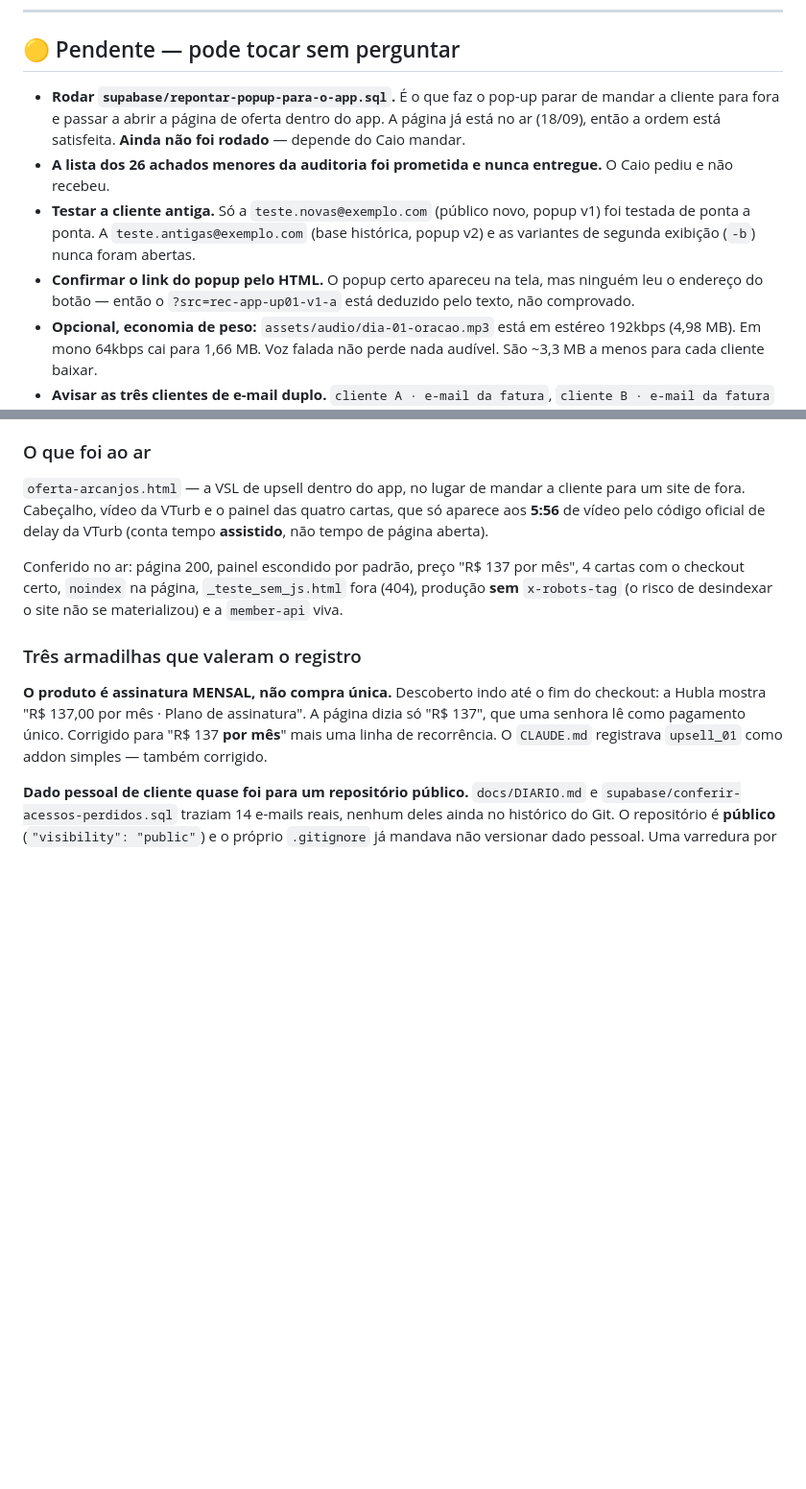
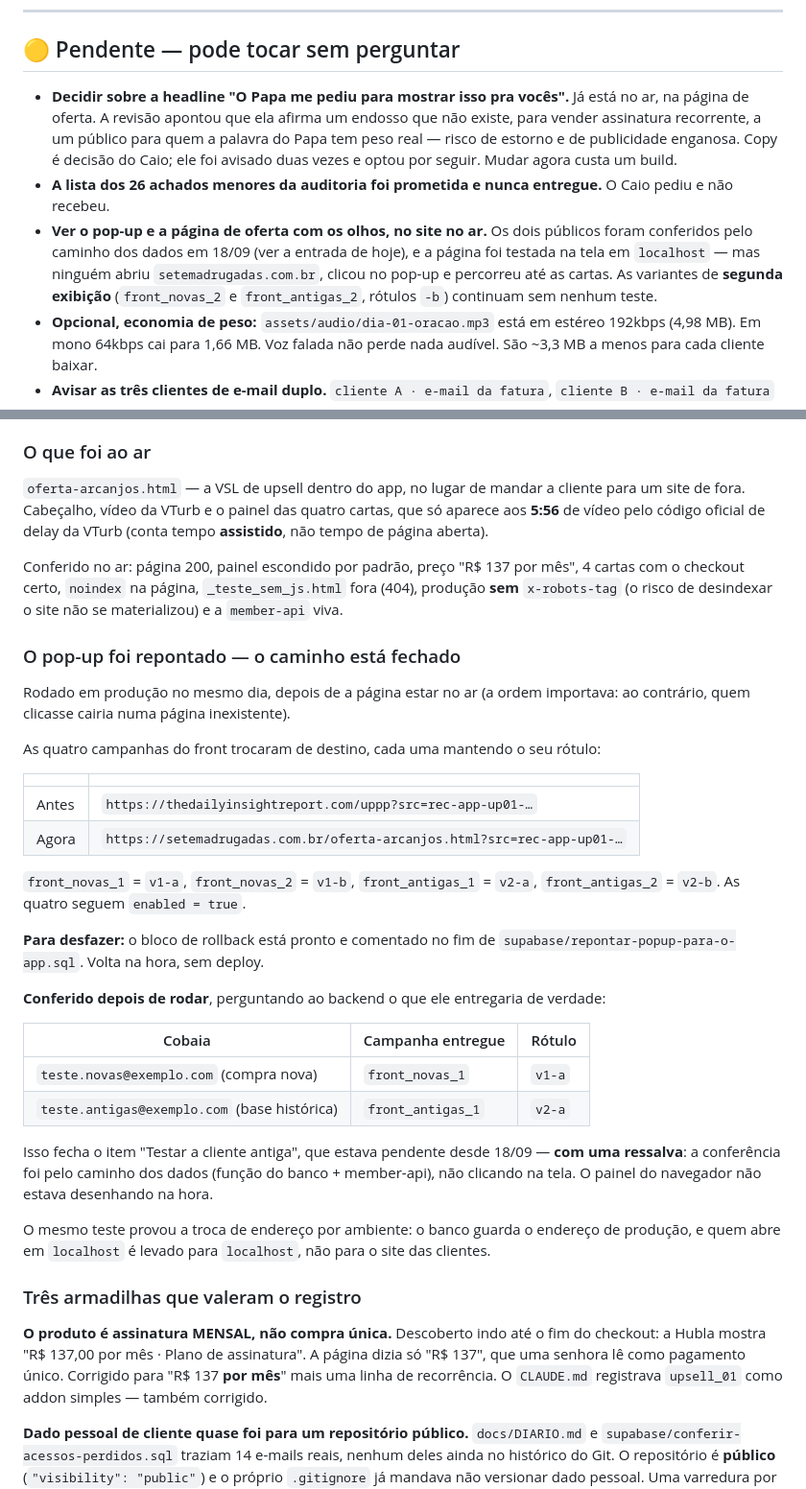
Before and after one commit to euokinder/7-amens-app-v2, a Markdown page: docs/DIARIO.md, 2 parts joined by grey strips. Shown at 96% size. GitHub-like rendering; blank space fills up the shorter version.

Commit message:
Anotar no diario que o pop-up ja aponta para a pagina dentro do app
O SQL supabase/repontar-popup-para-o-app.sql foi rodado em producao em
18/09, depois de a pagina estar no ar -- a ordem importava, porque ao
contrario quem clicasse no pop-up cairia numa pagina inexistente.

As quatro campanhas do front trocaram de destino mantendo cada uma o seu
rotulo (v1-a, v1-b, v2-a, v2-b), entao a conta de qual pop-up traz venda
continua de pe. O bloco de rollback esta no proprio arquivo .sql.

Fecha o item 'Testar a cliente antiga': os dois publicos foram conferidos
perguntando ao backend o que ele entregaria de verdade. Fica registrada a
ressalva de que isso foi pelo caminho dos dados, nao clicando na tela, e
que as variantes de segunda exibicao seguem sem teste.

A headline 'O Papa me pediu' entra na lista de pendencias: ela esta no ar,
o Caio foi avisado duas vezes e optou por seguir, e mudar agora custa um
build. Fica escrito para nao virar surpresa depois.

Co-Authored-By: Claude Opus 5 <noreply@anthropic.com>

```diff
--- a/docs/DIARIO.md
+++ b/docs/DIARIO.md
@@ -23,10 +23,9 @@ Nada anda nestes pontos até ele responder.
 
 ## 🟡 Pendente — pode tocar sem perguntar
 
-- **Rodar `supabase/repontar-popup-para-o-app.sql`.** É o que faz o pop-up parar de mandar a cliente para fora e passar a abrir a página de oferta dentro do app. A página já está no ar (18/09), então a ordem está satisfeita. **Ainda não foi rodado** — depende do Caio mandar.
+- **Decidir sobre a headline "O Papa me pediu para mostrar isso pra vocês".** Já está no ar, na página de oferta. A revisão apontou que ela afirma um endosso que não existe, para vender assinatura recorrente, a um público para quem a palavra do Papa tem peso real — risco de estorno e de publicidade enganosa. Copy é decisão do Caio; ele foi avisado duas vezes e optou por seguir. Mudar agora custa um build.
 - **A lista dos 26 achados menores da auditoria foi prometida e nunca entregue.** O Caio pediu e não recebeu.
-- **Testar a cliente antiga.** Só a `teste.novas@exemplo.com` (público novo, popup v1) foi testada de ponta a ponta. A `teste.antigas@exemplo.com` (base histórica, popup v2) e as variantes de segunda exibição (`-b`) nunca foram abertas.
-- **Confirmar o link do popup pelo HTML.** O popup certo apareceu na tela, mas ninguém leu o endereço do botão — então o `?src=rec-app-up01-v1-a` está deduzido pelo texto, não comprovado.
+- **Ver o pop-up e a página de oferta com os olhos, no site no ar.** Os dois públicos foram conferidos pelo caminho dos dados em 18/09 (ver a entrada de hoje), e a página foi testada na tela em `localhost` — mas ninguém abriu `setemadrugadas.com.br`, clicou no pop-up e percorreu até as cartas. As variantes de **segunda exibição** (`front_novas_2` e `front_antigas_2`, rótulos `-b`) continuam sem nenhum teste.
 - **Opcional, economia de peso:** `assets/audio/dia-01-oracao.mp3` está em estéreo 192kbps (4,98 MB). Em mono 64kbps cai para 1,66 MB. Voz falada não perde nada audível. São ~3,3 MB a menos para cada cliente baixar.
 - **Avisar as três clientes de e-mail duplo.** `cliente A · e-mail da fatura`, `cliente B · e-mail da fatura` e `cliente C · e-mail da fatura` **não conseguem entrar** — o app as conhece por outro endereço. Não é bug, é a diferença entre o e-mail do recibo e o da conta Hubla. Depende da decisão nº 4 acima para saber qual e-mail gravar.
 - **Conferir o resgate do webhook contra um Supabase de verdade.** A correção foi testada num banco de mentira, escrito por mim a partir do que eu *acredito* que o PostgREST faz. O ponto exato que precisa de confirmação é o comando que grava a linha de falha (`on_conflict=idempotency_key` com `resolution=merge-duplicates`). Se o banco real se comportar diferente, a rede de segurança não abre — e só se descobre na próxima falha. O jeito de confirmar: publicar a função no projeto de **teste** e disparar um evento de mentira. Não depende de decisão nenhuma.
@@ -147,6 +146,32 @@ Isso é o achado #5 da auditoria (item 3 da lista de decisões lá em cima), ago
 `oferta-arcanjos.html` — a VSL de upsell dentro do app, no lugar de mandar a cliente para um site de fora. Cabeçalho, vídeo da VTurb e o painel das quatro cartas, que só aparece aos **5:56** de vídeo pelo código oficial de delay da VTurb (conta tempo **assistido**, não tempo de página aberta).
 
 Conferido no ar: página 200, painel escondido por padrão, preço "R$ 137 por mês", 4 cartas com o checkout certo, `noindex` na página, `_teste_sem_js.html` fora (404), produção **sem** `x-robots-tag` (o risco de desindexar o site não se materializou) e a `member-api` viva.
+
+### O pop-up foi repontado — o caminho está fechado
+
+Rodado em produção no mesmo dia, depois de a página estar no ar (a ordem importava: ao contrário, quem clicasse cairia numa página inexistente).
+
+As quatro campanhas do front trocaram de destino, cada uma mantendo o seu rótulo:
+
+| | |
+|---|---|
+| Antes | `https://thedailyinsightreport.com/uppp?src=rec-app-up01-…` |
+| Agora | `https://setemadrugadas.com.br/oferta-arcanjos.html?src=rec-app-up01-…` |
+
+`front_novas_1` = `v1-a`, `front_novas_2` = `v1-b`, `front_antigas_1` = `v2-a`, `front_antigas_2` = `v2-b`. As quatro seguem `enabled = true`.
+
+**Para desfazer:** o bloco de rollback está pronto e comentado no fim de `supabase/repontar-popup-para-o-app.sql`. Volta na hora, sem deploy.
+
+**Conferido depois de rodar**, perguntando ao backend o que ele entregaria de verdade:
+
+| Cobaia | Campanha entregue | Rótulo |
+|---|---|---|
+| `teste.novas@exemplo.com` (compra nova) | `front_novas_1` | `v1-a` |
+| `teste.antigas@exemplo.com` (base histórica) | `front_antigas_1` | `v2-a` |
+
+Isso fecha o item "Testar a cliente antiga", que estava pendente desde 18/09 — **com uma ressalva**: a conferência foi pelo caminho dos dados (função do banco + member-api), não clicando na tela. O painel do navegador não estava desenhando na hora.
+
+O mesmo teste provou a troca de endereço por ambiente: o banco guarda o endereço de produção, e quem abre em `localhost` é levado para `localhost`, não para o site das clientes.
 
 ### Três armadilhas que valeram o registro
 
```
